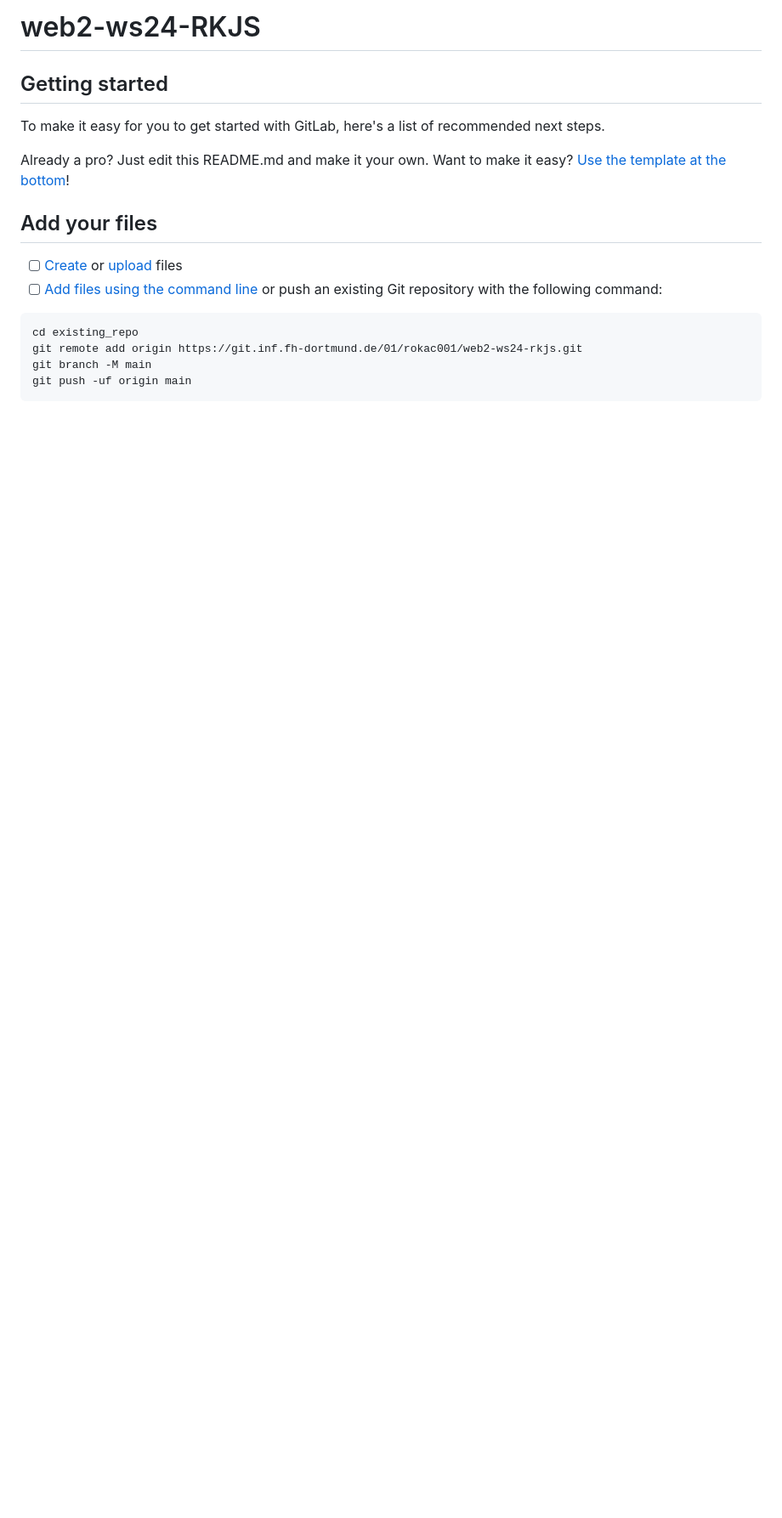
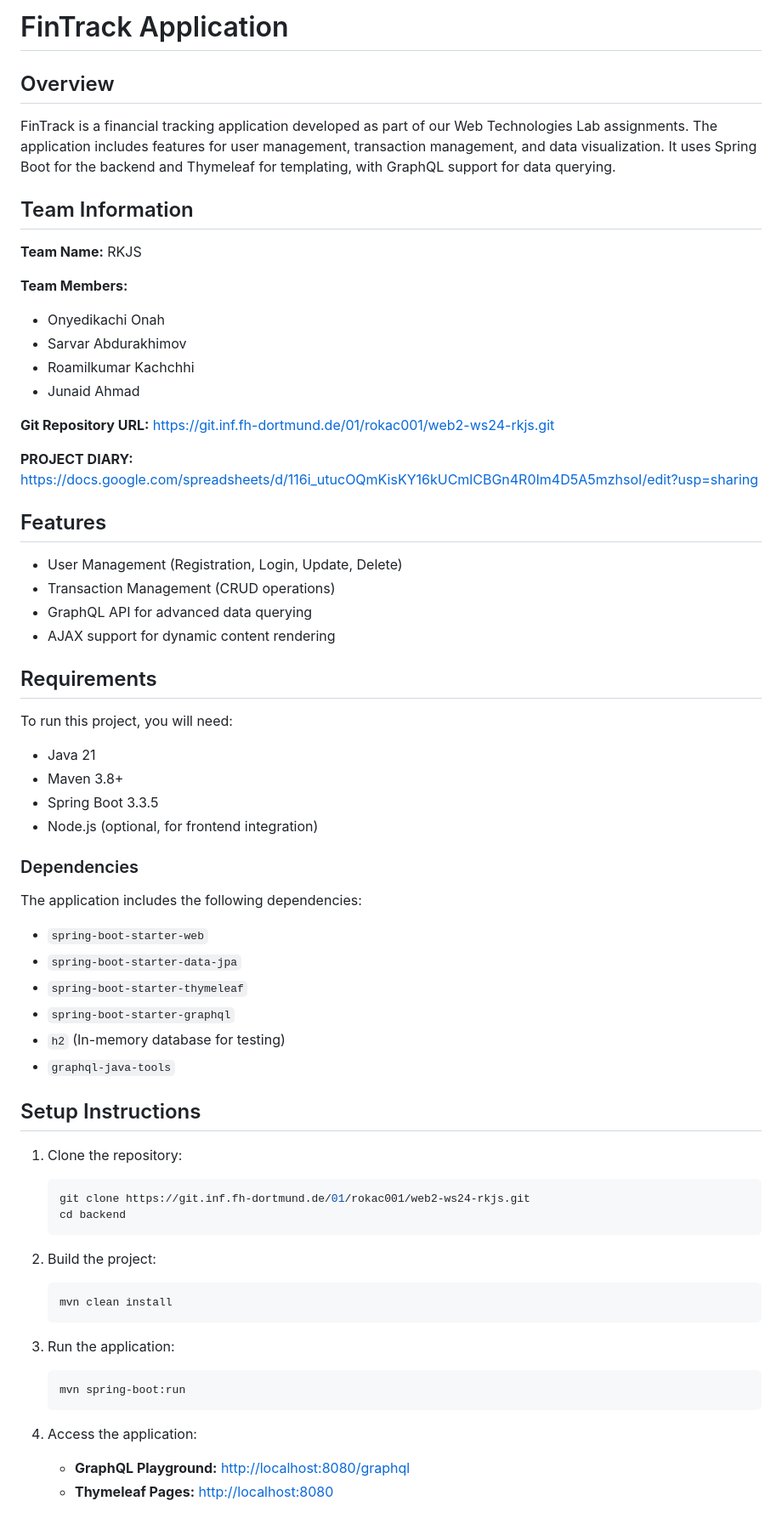
Before and after one commit to algokano/dortmund-web, a Markdown page: README.md, the part around one of its changes. Shown at 85% size. Rendered like a GitHub page; blank space fills up the shorter version.

Commit message:
readme file was updated

````diff
--- a/README.md
+++ b/README.md
@@ -1,20 +1,61 @@
-# web2-ws24-RKJS
+# FinTrack Application
 
+## Overview
+FinTrack is a financial tracking application developed as part of our Web Technologies Lab assignments. The application includes features for user management, transaction management, and data visualization. It uses Spring Boot for the backend and Thymeleaf for templating, with GraphQL support for data querying.
 
+## Team Information
+**Team Name:** RKJS
 
-## Getting started
+**Team Members:**
+- Onyedikachi Onah
+- Sarvar Abdurakhimov
+- Roamilkumar Kachchhi
+- Junaid Ahmad
 
-To make it easy for you to get started with GitLab, here's a list of recommended next steps.
+**Git Repository URL:** [https://git.inf.fh-dortmund.de/01/rokac001/web2-ws24-rkjs.git](https://git.inf.fh-dortmund.de/01/rokac001/web2-ws24-rkjs.git)
 
-Already a pro? Just edit this README.md and make it your own. Want to make it easy? [Use the template at the bottom](#editing-this-readme)!
+**PROJECT DIARY:** [https://docs.google.com/spreadsheets/d/116i_utucOQmKisKY16kUCmlCBGn4R0Im4D5A5mzhsoI/edit?usp=sharing](https://docs.google.com/spreadsheets/d/116i_utucOQmKisKY16kUCmlCBGn4R0Im4D5A5mzhsoI/edit?usp=sharing)
 
-## Add your files
+## Features
+- User Management (Registration, Login, Update, Delete)
+- Transaction Management (CRUD operations)
+- GraphQL API for advanced data querying
+- AJAX support for dynamic content rendering
 
-- [ ] [Create](https://docs.gitlab.com/ee/user/project/repository/web_editor.html#create-a-file) or [upload](https://docs.gitlab.com/ee/user/project/repository/web_editor.html#upload-a-file) files
-- [ ] [Add files using the command line](https://docs.gitlab.com/ee/gitlab-basics/add-file.html#add-a-file-using-the-command-line) or push an existing Git repository with the following command:
+## Requirements
+To run this project, you will need:
+- Java 21
+- Maven 3.8+
+- Spring Boot 3.3.5
+- Node.js (optional, for frontend integration)
 
-```
-cd existing_repo
-git remote add origin https://git.inf.fh-dortmund.de/01/rokac001/web2-ws24-rkjs.git
-git branch -M main
-git push -uf origin main
+### Dependencies
+The application includes the following dependencies:
+- `spring-boot-starter-web`
+- `spring-boot-starter-data-jpa`
+- `spring-boot-starter-thymeleaf`
+- `spring-boot-starter-graphql`
+- `h2` (In-memory database for testing)
+- `graphql-java-tools`
+
+## Setup Instructions
+1. Clone the repository:
+   ```bash
+   git clone https://git.inf.fh-dortmund.de/01/rokac001/web2-ws24-rkjs.git
+   cd backend
+   ```
+
+2. Build the project:
+   ```bash
+   mvn clean install
+   ```
+
+3. Run the application:
+   ```bash
+   mvn spring-boot:run
+   ```
+
+4. Access the application:
+    - **GraphQL Playground:** [http://localhost:8080/graphql](http://localhost:8080/graphql)
+    - **Thymeleaf Pages:** [http://localhost:8080](http://localhost:8080)
+
````
Also changed, not shown: other parts of README.md (+113 -65 lines).
